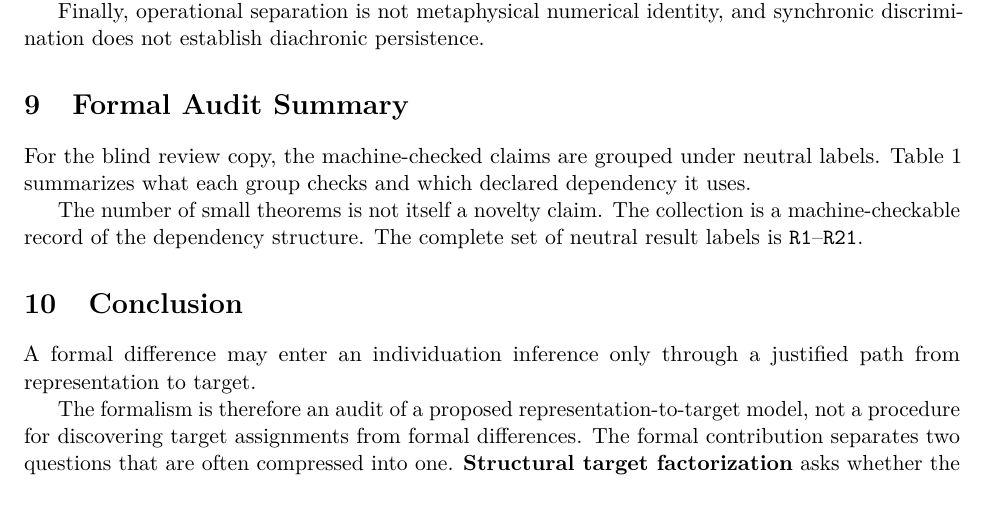
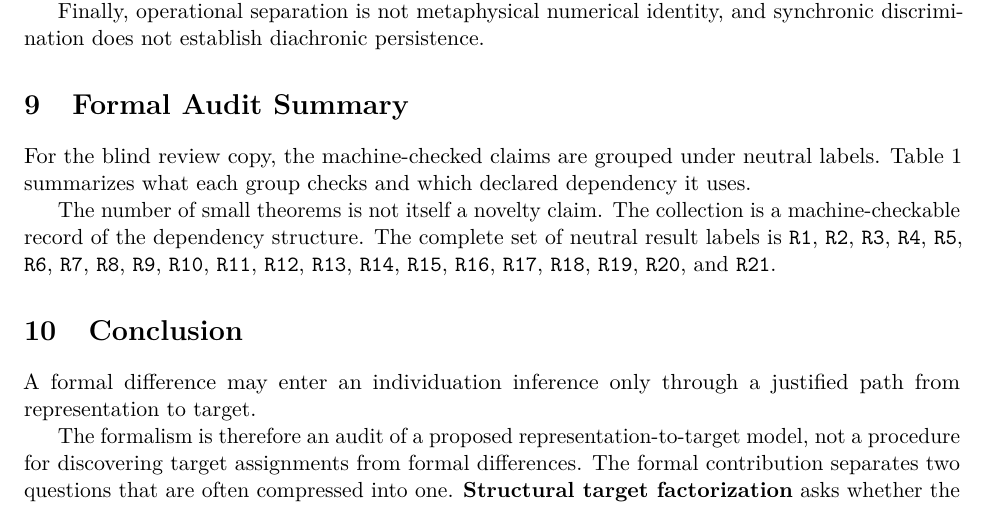
Before and after one commit to rinsakamo/relay-theory, a LaTeX paper (paper/main.tex): part of page 10 of 12, cut so that both start at the same text. Compiled offline with pdfLaTeX.

Commit message:
Restore explicit anonymous result labels for review CI

```diff
--- a/paper/main.tex
+++ b/paper/main.tex
@@ -426,7 +426,7 @@ R20--R21 & Representation-level observed outcomes can support target separation
 \label{tab:formal-audit}
 \end{table}
 
-The number of small theorems is not itself a novelty claim. The collection is a machine-checkable record of the dependency structure. The complete set of neutral result labels is \texttt{R1}--\texttt{R21}.
+The number of small theorems is not itself a novelty claim. The collection is a machine-checkable record of the dependency structure. The complete set of neutral result labels is \texttt{R1}, \texttt{R2}, \texttt{R3}, \texttt{R4}, \texttt{R5}, \texttt{R6}, \texttt{R7}, \texttt{R8}, \texttt{R9}, \texttt{R10}, \texttt{R11}, \texttt{R12}, \texttt{R13}, \texttt{R14}, \texttt{R15}, \texttt{R16}, \texttt{R17}, \texttt{R18}, \texttt{R19}, \texttt{R20}, and \texttt{R21}.
 
 \section{Conclusion}
 
```
Also changed, not shown: paper/venues/philosophy-of-science/main.tex (+1 -1 lines).
